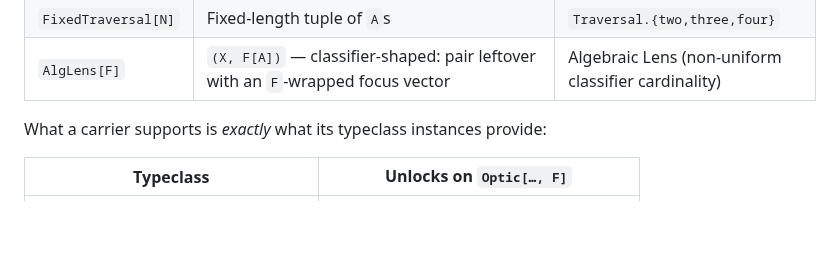
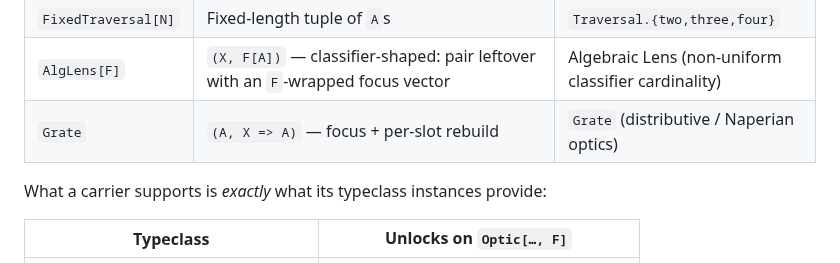
Before and after one commit to Constructive-Programming/eo, a Markdown page: site/docs/concepts.md, the part around the change. Drawn GitHub-style; blank space fills up the shorter version.

```diff
--- a/site/docs/concepts.md
+++ b/site/docs/concepts.md
@@ -67,6 +67,7 @@ this optic have?"
 | `PowerSeries`   | `(Snd[X], PSVec[A])`                           | Composable `Traversal` |
 | `FixedTraversal[N]` | Fixed-length tuple of `A`s                  | `Traversal.{two,three,four}` |
 | `AlgLens[F]`    | `(X, F[A])` — classifier-shaped: pair leftover with an `F`-wrapped focus vector | Algebraic Lens (non-uniform classifier cardinality) |
+| `Grate`         | `(A, X => A)` — focus + per-slot rebuild     | `Grate` (distributive / Naperian optics) |
 
 What a carrier supports is *exactly* what its typeclass
 instances provide:
```
Also changed, not shown: docs/plans/2026-04-23-004-feat-grate-optic-family-plan.md (+1 -1 lines), site/docs/optics.md (+85 -0 lines).
